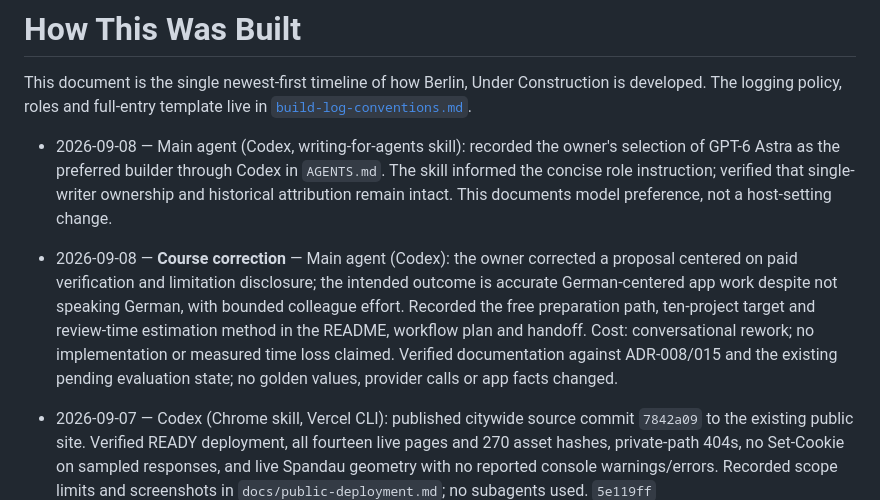
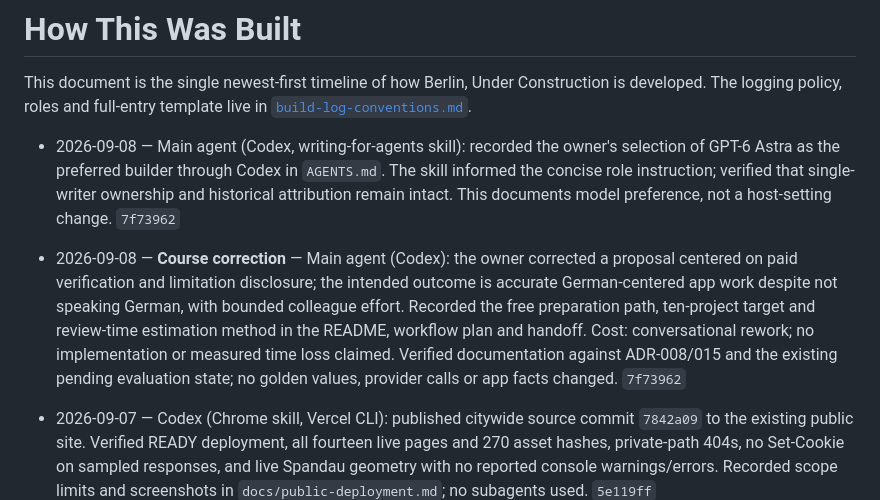
Before and after one commit to Gregjones1997/Berlin-Under-Construction, a Markdown page: docs/how-this-was-built.md, the part around the change. Rendered like a GitHub page.

Commit message:
docs(build-log): record workflow planning commit

```diff
--- a/docs/how-this-was-built.md
+++ b/docs/how-this-was-built.md
@@ -2,9 +2,9 @@
 
 This document is the single newest-first timeline of how Berlin, Under Construction is developed. The logging policy, roles and full-entry template live in [`build-log-conventions.md`](build-log-conventions.md).
 
-- 2026-09-08 — Main agent (Codex, writing-for-agents skill): recorded the owner's selection of GPT-6 Astra as the preferred builder through Codex in `AGENTS.md`. The skill informed the concise role instruction; verified that single-writer ownership and historical attribution remain intact. This documents model preference, not a host-setting change.
-
-- 2026-09-08 — **Course correction** — Main agent (Codex): the owner corrected a proposal centered on paid verification and limitation disclosure; the intended outcome is accurate German-centered app work despite not speaking German, with bounded colleague effort. Recorded the free preparation path, ten-project target and review-time estimation method in the README, workflow plan and handoff. Cost: conversational rework; no implementation or measured time loss claimed. Verified documentation against ADR-008/015 and the existing pending evaluation state; no golden values, provider calls or app facts changed.
+- 2026-09-08 — Main agent (Codex, writing-for-agents skill): recorded the owner's selection of GPT-6 Astra as the preferred builder through Codex in `AGENTS.md`. The skill informed the concise role instruction; verified that single-writer ownership and historical attribution remain intact. This documents model preference, not a host-setting change. `7f73962`
+
+- 2026-09-08 — **Course correction** — Main agent (Codex): the owner corrected a proposal centered on paid verification and limitation disclosure; the intended outcome is accurate German-centered app work despite not speaking German, with bounded colleague effort. Recorded the free preparation path, ten-project target and review-time estimation method in the README, workflow plan and handoff. Cost: conversational rework; no implementation or measured time loss claimed. Verified documentation against ADR-008/015 and the existing pending evaluation state; no golden values, provider calls or app facts changed. `7f73962`
 
 
 - 2026-09-07 — Codex (Chrome skill, Vercel CLI): published citywide source commit `7842a09` to the existing public site. Verified READY deployment, all fourteen live pages and 270 asset hashes, private-path 404s, no Set-Cookie on sampled responses, and live Spandau geometry with no reported console warnings/errors. Recorded scope limits and screenshots in `docs/public-deployment.md`; no subagents used. `5e119ff`
```
